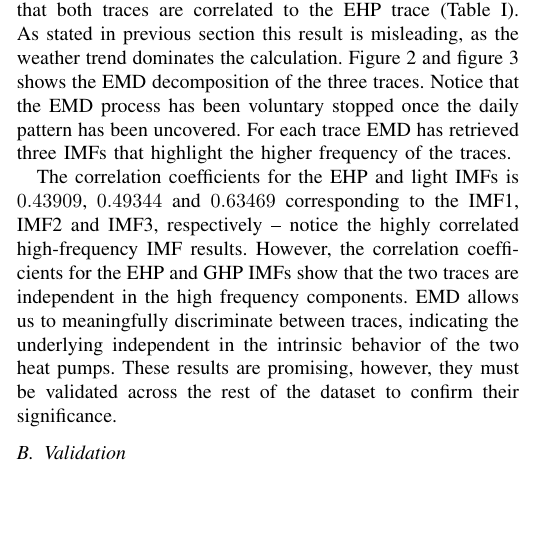
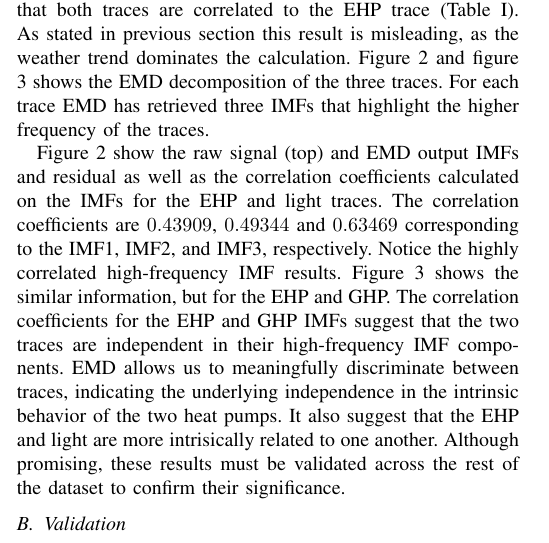
Before and after one commit to jortizcs/papers, a LaTeX paper (IoT-App2012.tex, which reads results.tex): part of one column of page 3 of 6, cut so that both start at the same text, the shorter picture padded with empty space. Compiled offline with pdfLaTeX.

Commit message:
cleaned up more text; validation section next in cleanup

```diff
--- a/results.tex
+++ b/results.tex
@@ -47,13 +47,19 @@ Using the raw traces, the correlation coefficients $0.7715$ and $0.6370$ corresp
 As stated in previous section this result is misleading, as the weather trend dominates the calculation.
 %We emphasize that extracting the daily pattern of the data using EMD permits a more detailed analysis of these traces.
 Figure \ref{fig:emd} and figure \ref{fig:emd2} shows the EMD decomposition of the three traces.
-Notice that the EMD process has been voluntary stopped once the daily pattern has been uncovered.
+%Notice that the EMD process has been voluntary stopped once the daily pattern has been uncovered.
 For each trace EMD has retrieved three IMFs that highlight the higher frequency of the traces.
 
-The correlation coefficients for the EHP and light IMFs is $0.43909$, $0.49344$ and $0.63469$ corresponding  to the IMF1, IMF2 and IMF3, respectively -- notice the highly correlated high-frequency IMF results.
-However, the correlation coefficients for the EHP and GHP IMFs show that the two traces are independent in the high frequency components.
-EMD allows us to meaningfully discriminate between traces, indicating the underlying independent in the intrinsic
-behavior of the two heat pumps.  These results are promising, however, they must be validated across the rest of the
+Figure~\ref{fig:emd} show the raw signal (top) and EMD output IMFs and residual as well as the
+correlation coefficients calculated on the IMFs for the EHP and
+light traces.  The correlation coefficients are $0.43909$, $0.49344$ and $0.63469$ corresponding to the IMF1,
+IMF2, and IMF3, respectively.  Notice the highly correlated high-frequency IMF results.
+Figure~\ref{fig:emd2} shows the similar information, but for the EHP and GHP.
+The correlation coefficients for the EHP and GHP IMFs suggest that the two traces are independent in their
+high-frequency IMF components.
+EMD allows us to meaningfully discriminate between traces, indicating the underlying independence in the intrinsic
+behavior of the two heat pumps.  It also suggest that the EHP and light are more intrisically related
+to one another.  Although promising, these results must be validated across the rest of the
 dataset to confirm their significance.
 % permits to effectively identify that the light trace is related to the EHP whereas the GHP one is not.
 
```
